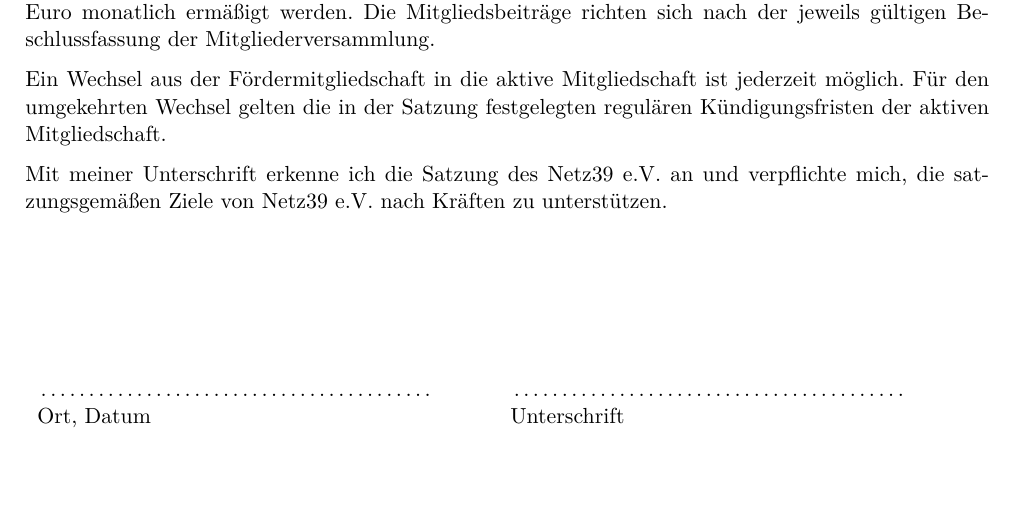
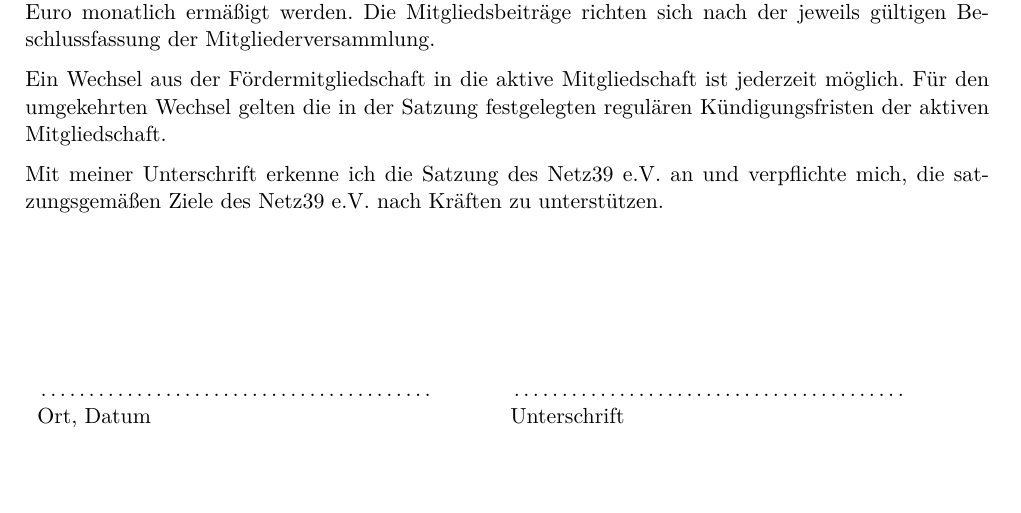
Before and after one commit to netz39/Mitgliedsantraege, a LaTeX document (Aufnahmeantrag_foerder/Aufnahmeantrag_foerder.tex): part of the page, cut so that both start at the same text. Compiled offline with pdfLaTeX.

Commit message:
von Netz39 -> des Netz39

```diff
--- a/Aufnahmeantrag_foerder/Aufnahmeantrag_foerder.tex
+++ b/Aufnahmeantrag_foerder/Aufnahmeantrag_foerder.tex
@@ -66,7 +66,7 @@
 
 Ein Wechsel aus der Fördermitgliedschaft in die aktive Mitgliedschaft ist jederzeit möglich. Für den umgekehrten Wechsel gelten die in der Satzung festgelegten regulären Kündigungsfristen der aktiven Mitgliedschaft.
 
-Mit meiner Unterschrift erkenne ich die Satzung des Netz39\ e.V. an und verpflichte mich, die satzungsgemäßen Ziele von Netz39\ e.V. nach Kräften zu unterstützen.
+Mit meiner Unterschrift erkenne ich die Satzung des Netz39\ e.V. an und verpflichte mich, die satzungsgemäßen Ziele des Netz39\ e.V. nach Kräften zu unterstützen.
 
 \vspace{2cm}
 \begin{tabular}{p{7cm}p{.5cm}p{7cm}}
```
